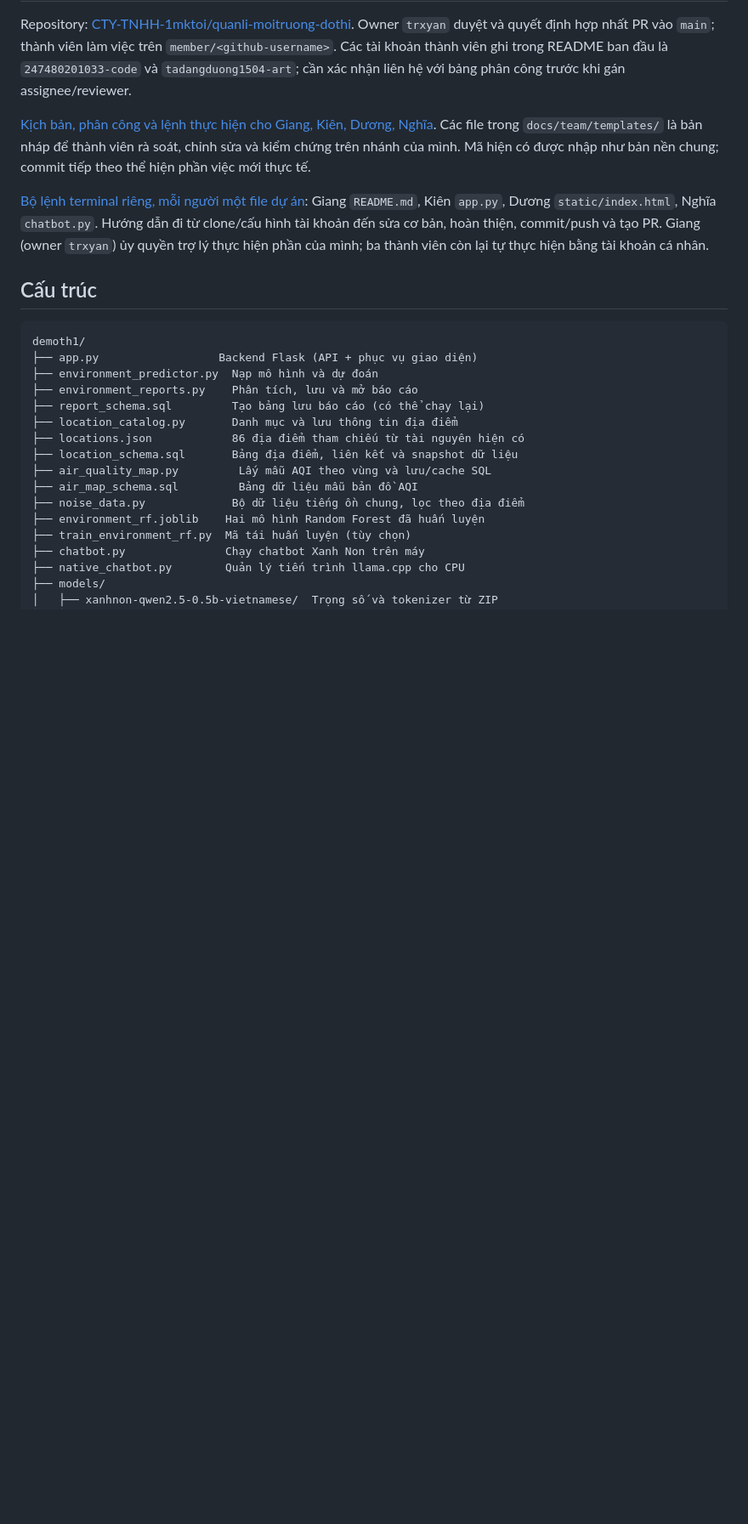
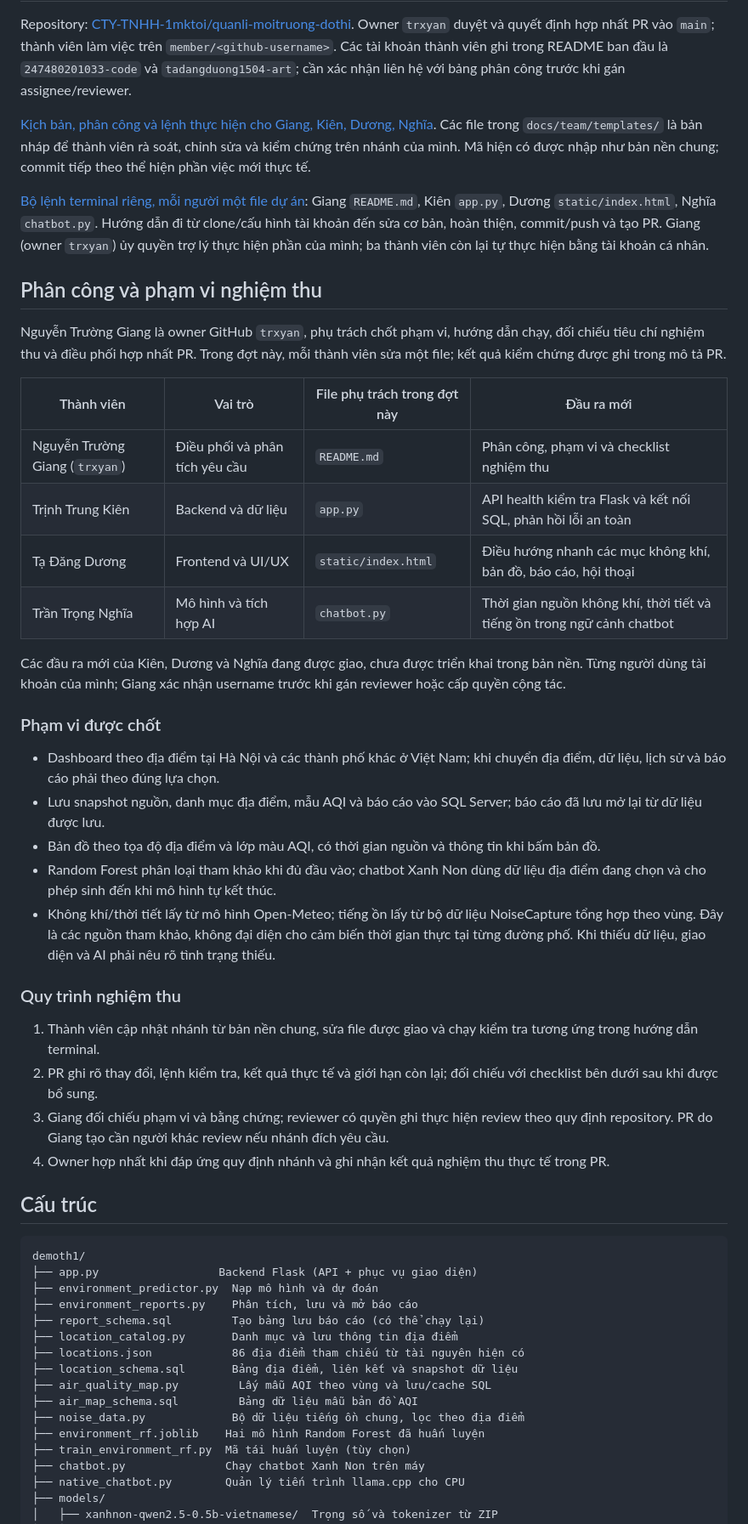
Before and after one commit to CTY-TNHH-1mktoi/quanli-moitruong-dothi, a Markdown page: README.md, the part around the change. Shown: that part at 85% size. Drawn GitHub-style; blank space fills up the shorter version.

Commit message:
docs: bo sung phan cong va pham vi du an

```diff
--- a/README.md
+++ b/README.md
@@ -10,6 +10,34 @@ Repository: [CTY-TNHH-1mktoi/quanli-moitruong-dothi](https://github.com/CTY-TNHH
 [Kịch bản, phân công và lệnh thực hiện cho Giang, Kiên, Dương, Nghĩa](docs/team/KICH_BAN_GITHUB.md). Các file trong `docs/team/templates/` là bản nháp để thành viên rà soát, chỉnh sửa và kiểm chứng trên nhánh của mình. Mã hiện có được nhập như bản nền chung; commit tiếp theo thể hiện phần việc mới thực tế.
 
 [Bộ lệnh terminal riêng, mỗi người một file dự án](docs/team/terminal/README.md): Giang `README.md`, Kiên `app.py`, Dương `static/index.html`, Nghĩa `chatbot.py`. Hướng dẫn đi từ clone/cấu hình tài khoản đến sửa cơ bản, hoàn thiện, commit/push và tạo PR. Giang (owner `trxyan`) ủy quyền trợ lý thực hiện phần của mình; ba thành viên còn lại tự thực hiện bằng tài khoản cá nhân.
+
+## Phân công và phạm vi nghiệm thu
+
+Nguyễn Trường Giang là owner GitHub `trxyan`, phụ trách chốt phạm vi, hướng dẫn chạy, đối chiếu tiêu chí nghiệm thu và điều phối hợp nhất PR. Trong đợt này, mỗi thành viên sửa một file; kết quả kiểm chứng được ghi trong mô tả PR.
+
+| Thành viên | Vai trò | File phụ trách trong đợt này | Đầu ra mới |
+|---|---|---|---|
+| Nguyễn Trường Giang (`trxyan`) | Điều phối và phân tích yêu cầu | `README.md` | Phân công, phạm vi và checklist nghiệm thu |
+| Trịnh Trung Kiên | Backend và dữ liệu | `app.py` | API health kiểm tra Flask và kết nối SQL, phản hồi lỗi an toàn |
+| Tạ Đăng Dương | Frontend và UI/UX | `static/index.html` | Điều hướng nhanh các mục không khí, bản đồ, báo cáo, hội thoại |
+| Trần Trọng Nghĩa | Mô hình và tích hợp AI | `chatbot.py` | Thời gian nguồn không khí, thời tiết và tiếng ồn trong ngữ cảnh chatbot |
+
+Các đầu ra mới của Kiên, Dương và Nghĩa đang được giao, chưa được triển khai trong bản nền. Từng người dùng tài khoản của mình; Giang xác nhận username trước khi gán reviewer hoặc cấp quyền cộng tác.
+
+### Phạm vi được chốt
+
+- Dashboard theo địa điểm tại Hà Nội và các thành phố khác ở Việt Nam; khi chuyển địa điểm, dữ liệu, lịch sử và báo cáo phải theo đúng lựa chọn.
+- Lưu snapshot nguồn, danh mục địa điểm, mẫu AQI và báo cáo vào SQL Server; báo cáo đã lưu mở lại từ dữ liệu được lưu.
+- Bản đồ theo tọa độ địa điểm và lớp màu AQI, có thời gian nguồn và thông tin khi bấm bản đồ.
+- Random Forest phân loại tham khảo khi đủ đầu vào; chatbot Xanh Non dùng dữ liệu địa điểm đang chọn và cho phép sinh đến khi mô hình tự kết thúc.
+- Không khí/thời tiết lấy từ mô hình Open-Meteo; tiếng ồn lấy từ bộ dữ liệu NoiseCapture tổng hợp theo vùng. Đây là các nguồn tham khảo, không đại diện cho cảm biến thời gian thực tại từng đường phố. Khi thiếu dữ liệu, giao diện và AI phải nêu rõ tình trạng thiếu.
+
+### Quy trình nghiệm thu
+
+1. Thành viên cập nhật nhánh từ bản nền chung, sửa file được giao và chạy kiểm tra tương ứng trong hướng dẫn terminal.
+2. PR ghi rõ thay đổi, lệnh kiểm tra, kết quả thực tế và giới hạn còn lại; đối chiếu với checklist bên dưới sau khi được bổ sung.
+3. Giang đối chiếu phạm vi và bằng chứng; reviewer có quyền ghi thực hiện review theo quy định repository. PR do Giang tạo cần người khác review nếu nhánh đích yêu cầu.
+4. Owner hợp nhất khi đáp ứng quy định nhánh và ghi nhận kết quả nghiệm thu thực tế trong PR.
 
 ## Cấu trúc
 
```
